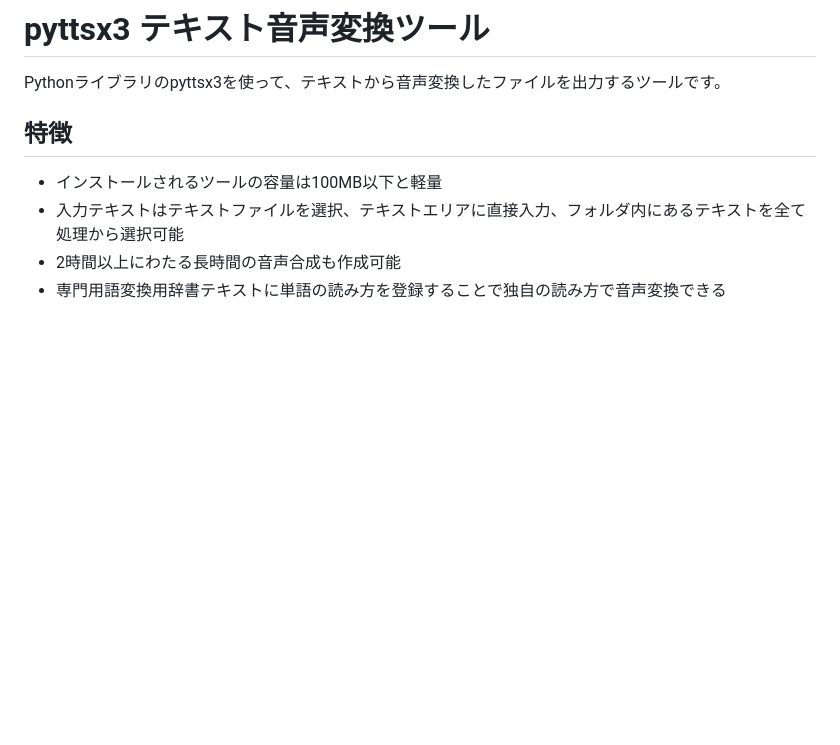
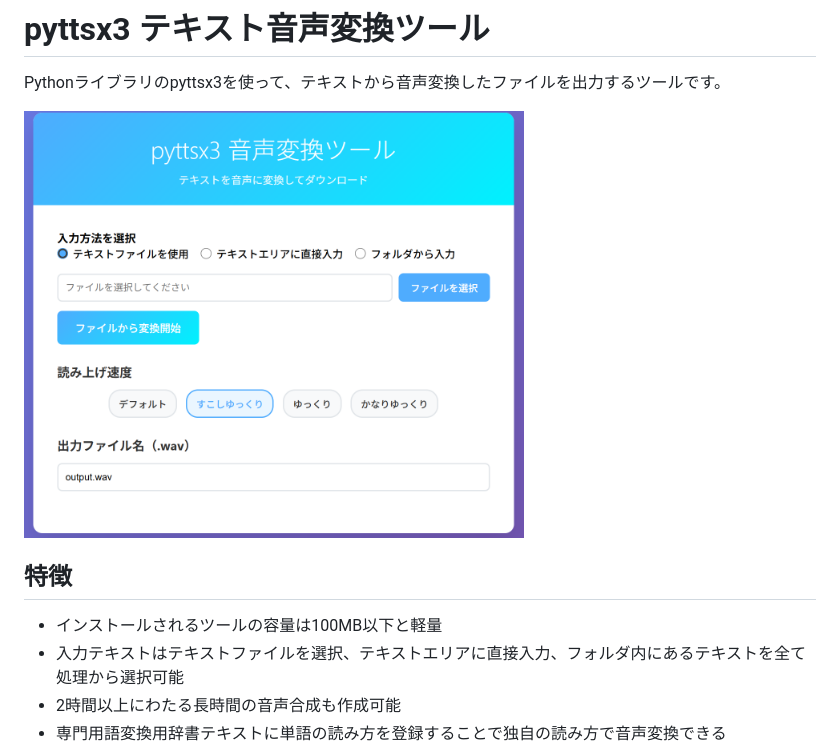
Before and after one commit to satoken-SP/tts-pyttsx3, a Markdown page: README.md, the part around the change. GitHub-like rendering; pictures changed too: image/image1.png (added); blank space fills up the shorter version.

Commit message:
参考用画像の追加

```diff
--- a/README.md
+++ b/README.md
@@ -1,6 +1,8 @@
 # pyttsx3 テキスト音声変換ツール
 
 Pythonライブラリのpyttsx3を使って、テキストから音声変換したファイルを出力するツールです。
+
+<img src="./image/image1.png" alt="" width=500px>
 
 ## 特徴
 
```
